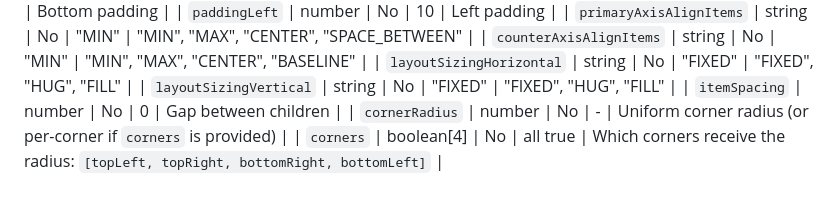
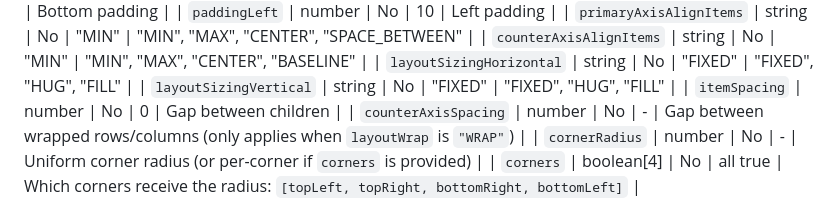
Before and after one commit to ismailsaleekh/figma-mcp-extended, a Markdown page: docs/commands/02-shape-creation.md, the part around the change. Drawn GitHub-style.

Commit message:
docs(plugin): document counterAxisSpacing param in create_frame
Co-Authored-By: Claude Opus 4.6 <noreply@anthropic.com>

```diff
--- a/docs/commands/02-shape-creation.md
+++ b/docs/commands/02-shape-creation.md
@@ -51,6 +51,7 @@ Create a frame with optional auto-layout settings.
 | `layoutSizingHorizontal` | string | No | "FIXED" | "FIXED", "HUG", "FILL" |
 | `layoutSizingVertical` | string | No | "FIXED" | "FIXED", "HUG", "FILL" |
 | `itemSpacing` | number | No | 0 | Gap between children |
+| `counterAxisSpacing` | number | No | - | Gap between wrapped rows/columns (only applies when `layoutWrap` is `"WRAP"`) |
 | `cornerRadius` | number | No | - | Uniform corner radius (or per-corner if `corners` is provided) |
 | `corners` | boolean[4] | No | all true | Which corners receive the radius: `[topLeft, topRight, bottomRight, bottomLeft]` |
 
```
